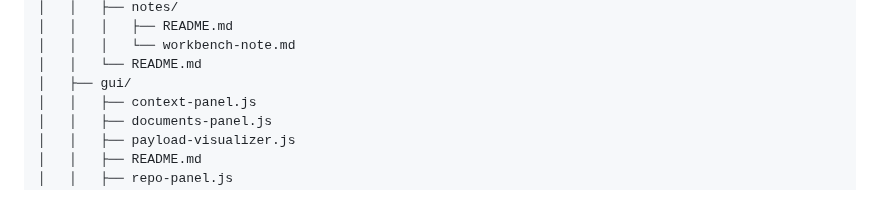
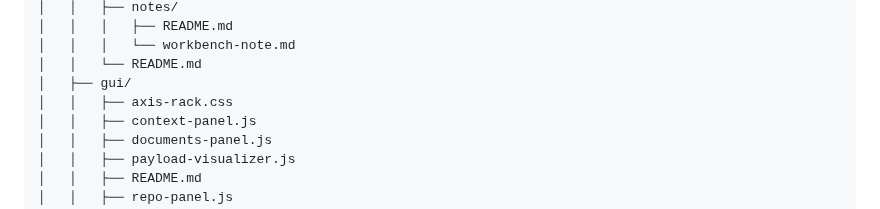
Before and after one commit to CMDR-Kegaira-Ohaya/gfe-engine-exp, a Markdown page: TOC.md, the part around the change. Rendered like a GitHub page.

Commit message:
Auto-update TOC

```diff
--- a/TOC.md
+++ b/TOC.md
@@ -112,6 +112,7 @@
 │   │   │   └── workbench-note.md
 │   │   └── README.md
 │   ├── gui/
+│   │   ├── axis-rack.css
 │   │   ├── context-panel.js
 │   │   ├── documents-panel.js
 │   │   ├── payload-visualizer.js
```
